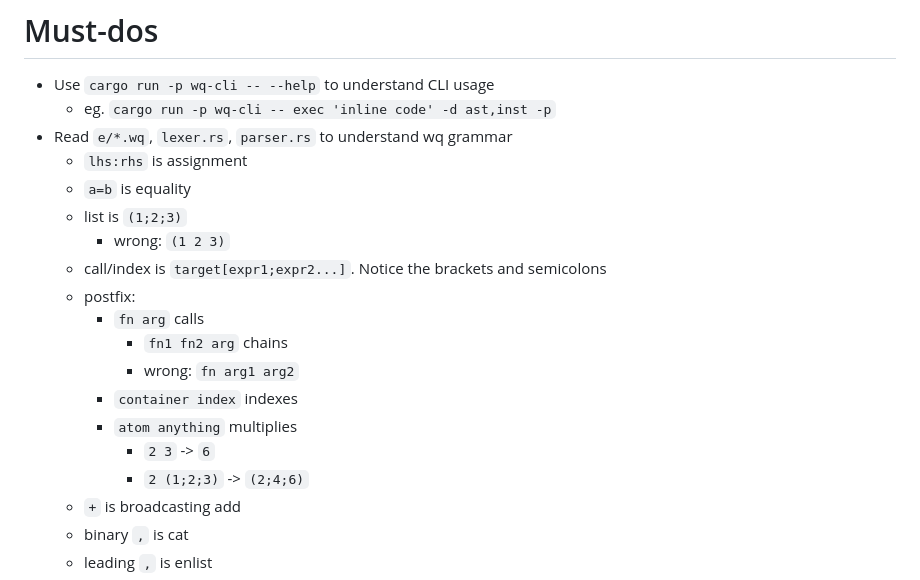
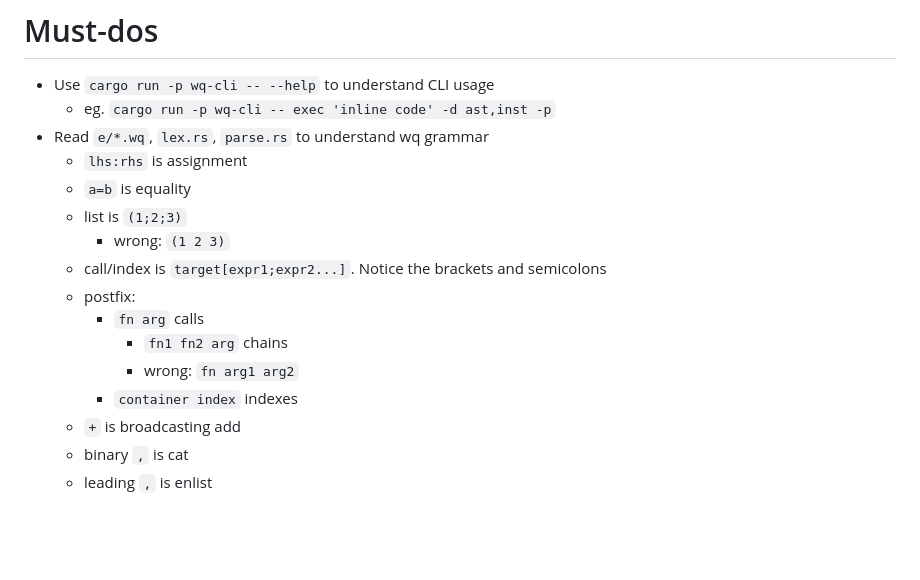
Before and after one commit to wqpl/wq, a Markdown page: AGENTS.md, the part around the change. Drawn GitHub-style; blank space fills up the shorter version.

```diff
--- a/AGENTS.md
+++ b/AGENTS.md
@@ -2,7 +2,7 @@
 
 - Use `cargo run -p wq-cli -- --help` to understand CLI usage
   - eg. `cargo run -p wq-cli -- exec 'inline code' -d ast,inst -p`
-- Read `e/*.wq`, `lexer.rs`, `parser.rs` to understand wq grammar
+- Read `e/*.wq`, `lex.rs`, `parse.rs` to understand wq grammar
   - `lhs:rhs` is assignment
   - `a=b` is equality
   - list is `(1;2;3)`
@@ -13,9 +13,6 @@
       - `fn1 fn2 arg` chains
       - wrong: `fn arg1 arg2`
     - `container index` indexes
-    - `atom anything` multiplies
-      - `2 3` -> `6`
-      - `2 (1;2;3)` -> `(2;4;6)`
   - `+` is broadcasting add
   - binary `,` is cat
   - leading `,` is enlist
```
